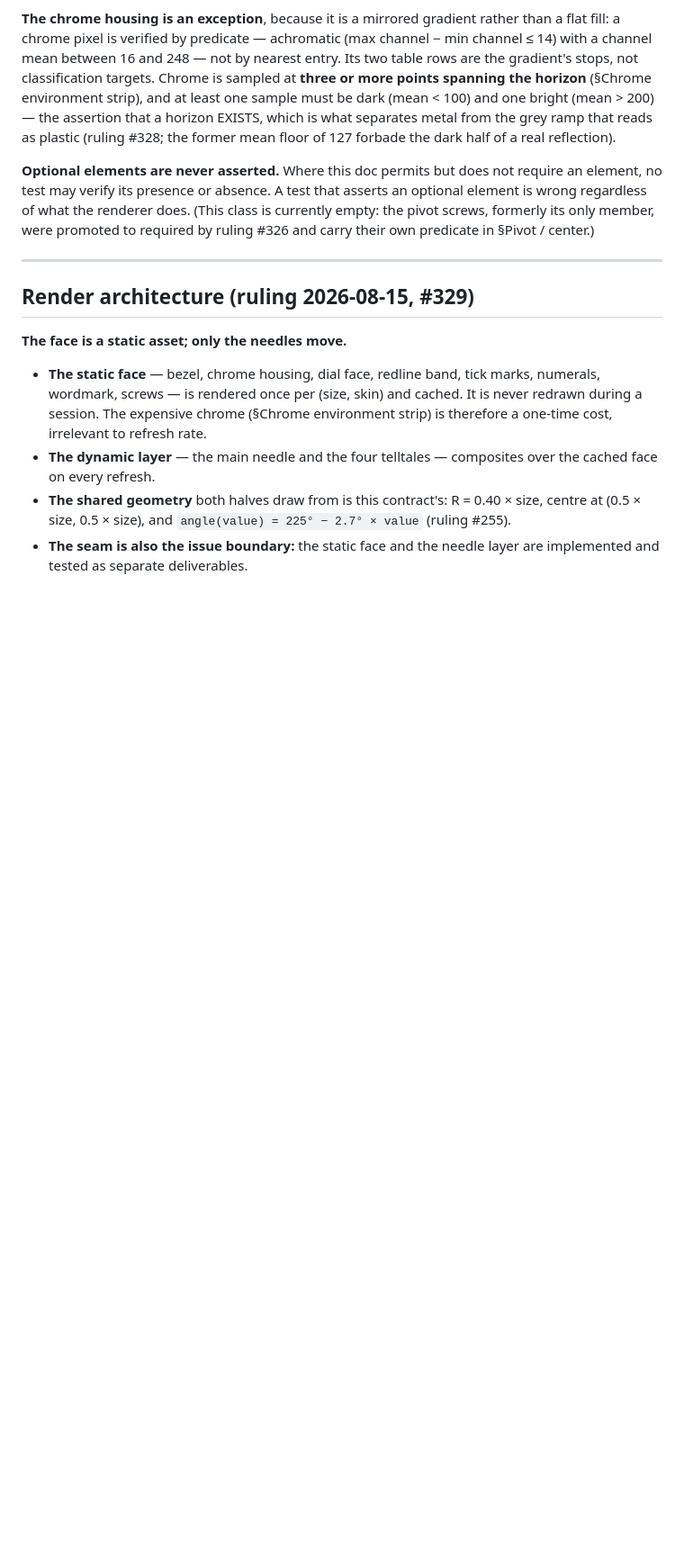
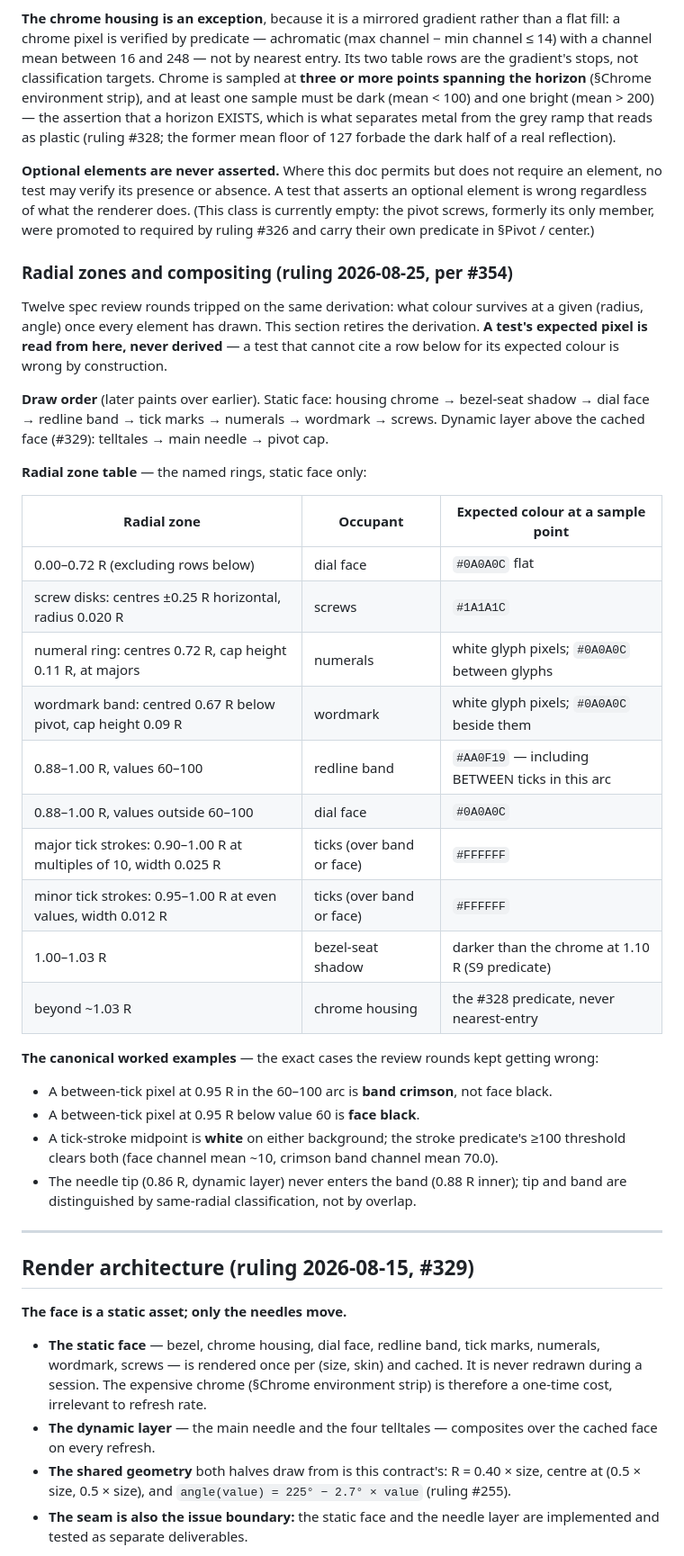
Before and after one commit to martymcenroe/boostgauge, a Markdown page: docs/design/0002-aesthetic-v1-stingray.md, the part around one of its changes. Shown at 90% size. Rendered like a GitHub page; blank space fills up the shorter version.

```diff
--- a/docs/design/0002-aesthetic-v1-stingray.md
+++ b/docs/design/0002-aesthetic-v1-stingray.md
@@ -130,6 +131,34 @@ A sampled pixel is classified by **nearest palette entry**: compute Euclidean RG
 **The chrome housing is an exception**, because it is a mirrored gradient rather than a flat fill: a chrome pixel is verified by predicate — achromatic (max channel − min channel ≤ 14) with a channel mean between 16 and 248 — not by nearest entry. Its two table rows are the gradient's stops, not classification targets. Chrome is sampled at **three or more points spanning the horizon** (§Chrome environment strip), and at least one sample must be dark (mean < 100) and one bright (mean > 200) — the assertion that a horizon EXISTS, which is what separates metal from the grey ramp that reads as plastic (ruling #328; the former mean floor of 127 forbade the dark half of a real reflection).
 
 **Optional elements are never asserted.** Where this doc permits but does not require an element, no test may verify its presence or absence. A test that asserts an optional element is wrong regardless of what the renderer does. (This class is currently empty: the pivot screws, formerly its only member, were promoted to required by ruling #326 and carry their own predicate in §Pivot / center.)
+
+### Radial zones and compositing (ruling 2026-08-25, per #354)
+
+Twelve spec review rounds tripped on the same derivation: what colour survives at a given (radius, angle) once every element has drawn. This section retires the derivation. **A test's expected pixel is read from here, never derived** — a test that cannot cite a row below for its expected colour is wrong by construction.
+
+**Draw order** (later paints over earlier). Static face: housing chrome → bezel-seat shadow → dial face → redline band → tick marks → numerals → wordmark → screws. Dynamic layer above the cached face (#329): telltales → main needle → pivot cap.
+
+**Radial zone table** — the named rings, static face only:
+
+| Radial zone | Occupant | Expected colour at a sample point |
+|---|---|---|
+| 0.00–0.72 R (excluding rows below) | dial face | `#0A0A0C` flat |
+| screw disks: centres ±0.25 R horizontal, radius 0.020 R | screws | `#1A1A1C` |
+| numeral ring: centres 0.72 R, cap height 0.11 R, at majors | numerals | white glyph pixels; `#0A0A0C` between glyphs |
+| wordmark band: centred 0.67 R below pivot, cap height 0.09 R | wordmark | white glyph pixels; `#0A0A0C` beside them |
+| 0.88–1.00 R, values 60–100 | redline band | `#AA0F19` — including BETWEEN ticks in this arc |
+| 0.88–1.00 R, values outside 60–100 | dial face | `#0A0A0C` |
+| major tick strokes: 0.90–1.00 R at multiples of 10, width 0.025 R | ticks (over band or face) | `#FFFFFF` |
+| minor tick strokes: 0.95–1.00 R at even values, width 0.012 R | ticks (over band or face) | `#FFFFFF` |
+| 1.00–1.03 R | bezel-seat shadow | darker than the chrome at 1.10 R (S9 predicate) |
+| beyond ~1.03 R | chrome housing | the #328 predicate, never nearest-entry |
+
+**The canonical worked examples** — the exact cases the review rounds kept getting wrong:
+
+- A between-tick pixel at 0.95 R in the 60–100 arc is **band crimson**, not face black.
+- A between-tick pixel at 0.95 R below value 60 is **face black**.
+- A tick-stroke midpoint is **white** on either background; the stroke predicate's ≥100 threshold clears both (face channel mean ~10, crimson band channel mean 70.0).
+- The needle tip (0.86 R, dynamic layer) never enters the band (0.88 R inner); tip and band are distinguished by same-radial classification, not by overlap.
 
 ---
 
```
Also changed, not shown: other parts of docs/design/0002-aesthetic-v1-stingray.md (+9 -8 lines).
